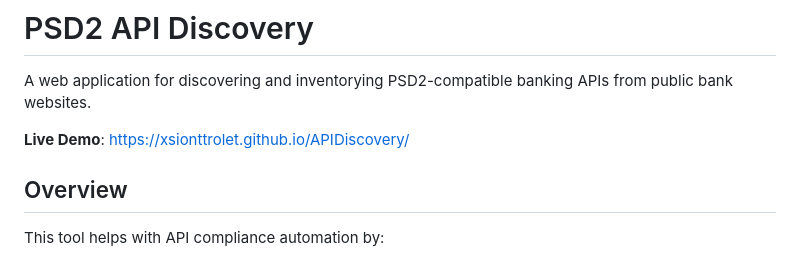
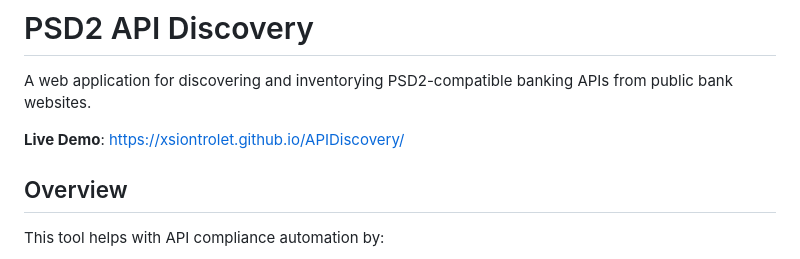
Before and after one commit to XsionTrOLeT/APIDiscovery, a Markdown page: README.md, the part around one of its changes. Drawn GitHub-style.

Commit message:
Fix GitHub username in README URLs
Correct the GitHub Pages URL and clone URL to use the proper username.

https://claude.ai/code/session_01Jz35Hj2yasGSUJbi4Nqeva

```diff
--- a/README.md
+++ b/README.md
@@ -2,7 +2,7 @@
 
 A web application for discovering and inventorying PSD2-compatible banking APIs from public bank websites.
 
-**Live Demo**: [https://xsionttrolet.github.io/APIDiscovery/](https://xsionttrolet.github.io/APIDiscovery/)
+**Live Demo**: [https://xsiontrolet.github.io/APIDiscovery/](https://xsiontrolet.github.io/APIDiscovery/)
 
 ## Overview
 
```
Also changed, not shown: other parts of README.md (+1 -1 lines).
